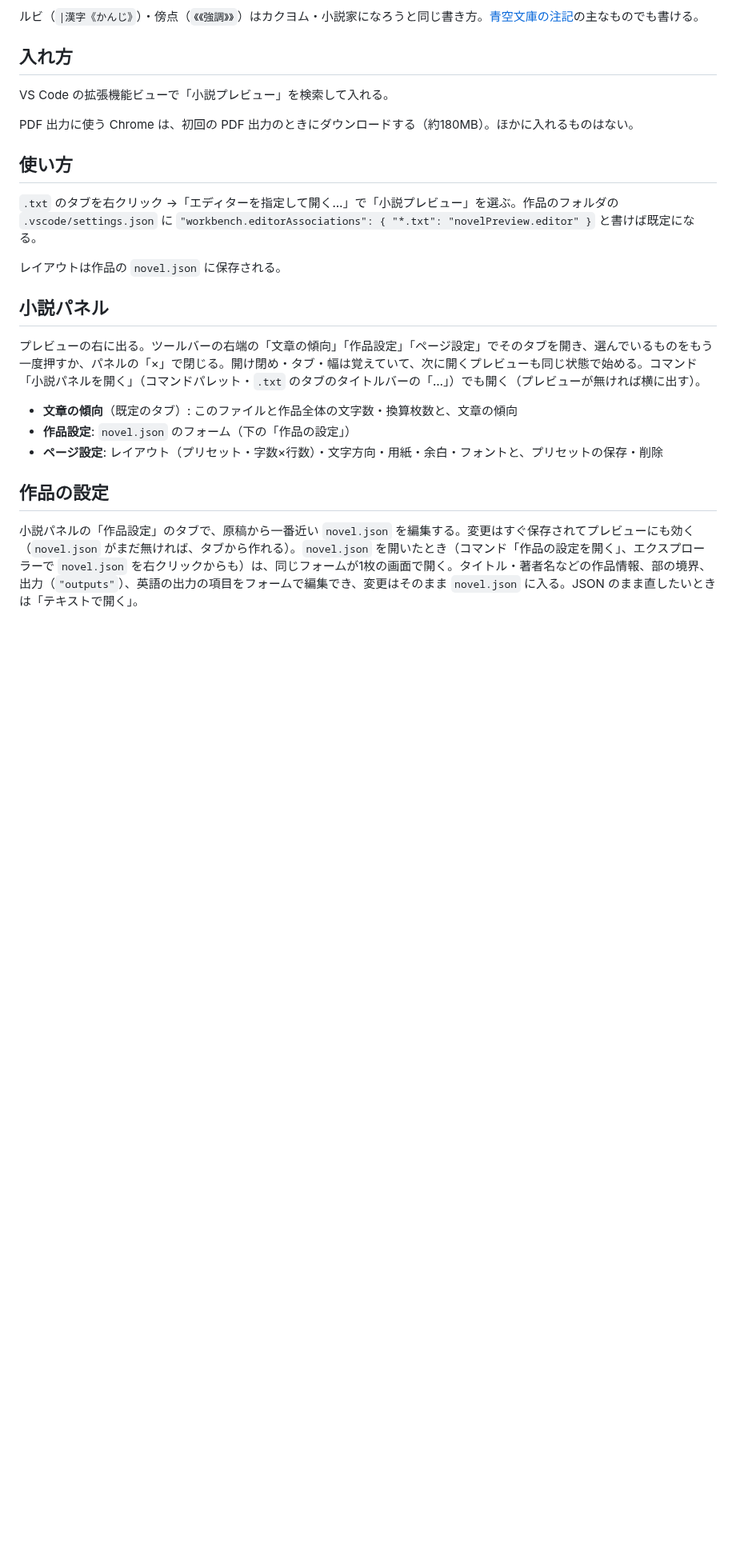
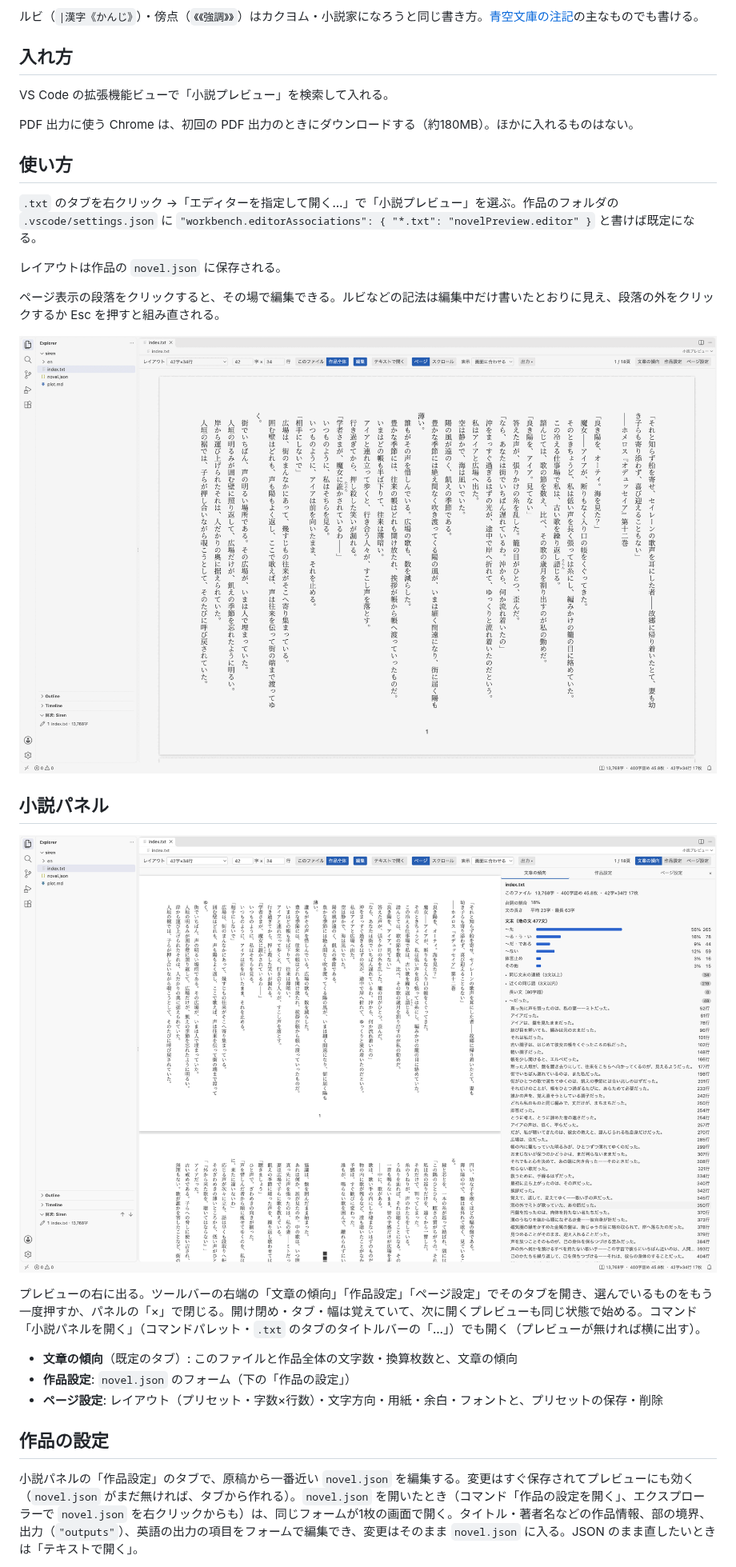
Before and after one commit to omni-stove/novel-kit, a Markdown page: vscode/README.md, the part around one of its changes. Shown at 80% size. Rendered like a GitHub page; pictures changed too: vscode/images/edit.gif (added), vscode/images/panel.png (added); blank space fills up the shorter version.

Commit message:
README のスクリーンショットと GIF を、フルスクリーンで実際の原稿を開いて撮り直す
Co-Authored-By: Claude Opus 5.5 <noreply@anthropic.com>
Claude-Session: https://claude.ai/code/session_016pabzAYMS7BUAzTzt5j8d6

```diff
--- a/vscode/README.md
+++ b/vscode/README.md
@@ -25,7 +27,13 @@ PDF 出力に使う Chrome は、初回の PDF 出力のときにダウンロー
 
 レイアウトは作品の `novel.json` に保存される。
 
+ページ表示の段落をクリックすると、その場で編集できる。ルビなどの記法は編集中だけ書いたとおりに見え、段落の外をクリックするか Esc を押すと組み直される。
+
+![ページ表示の段落をクリックして書き足し、確定するとルビつきで組み直される](images/edit.gif)
+
 ## 小説パネル
+
+![小説パネルの「文章の傾向」のタブ。文字数・換算枚数、文末の分布、「〜だった。」の箇所の一覧](images/panel.png)
 
 プレビューの右に出る。ツールバーの右端の「文章の傾向」「作品設定」「ページ設定」でそのタブを開き、選んでいるものをもう一度押すか、パネルの「×」で閉じる。開け閉め・タブ・幅は覚えていて、次に開くプレビューも同じ状態で始める。コマンド「小説パネルを開く」（コマンドパレット・`.txt` のタブのタイトルバーの「…」）でも開く（プレビューが無ければ横に出す）。
 
```
Also changed, not shown: other parts of vscode/README.md (+2 -0 lines), vscode/docs/competitors.md (+1 -1 lines), vscode/images/page.png (added).
